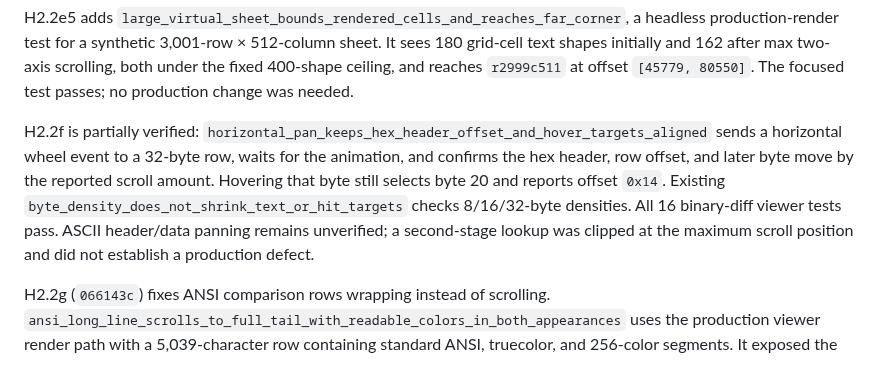
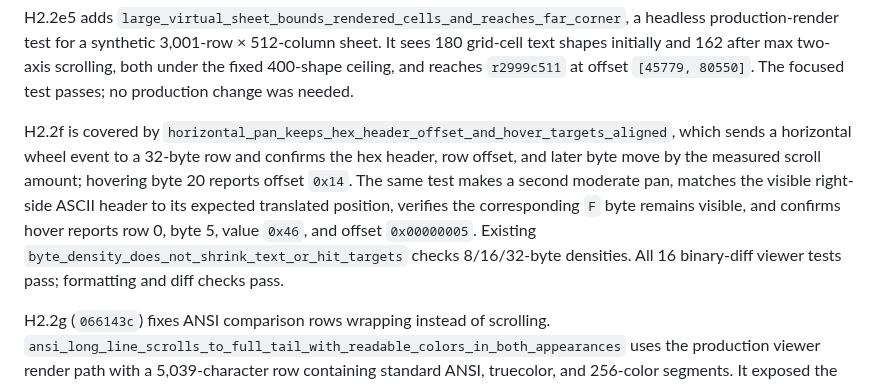
Before and after one commit to triode-the-andrewsarchus/little-screen-clip, a Markdown page: ui_overhaul_acceptance.md, the part around the change. Rendered like a GitHub page.

Commit message:
docs(ui): close binary diff pan validation

```diff
--- a/ui_overhaul_acceptance.md
+++ b/ui_overhaul_acceptance.md
@@ -30,7 +30,7 @@ H2.2e4 adds `selecting_long_cell_shows_and_copies_full_value`, a headless pointe
 
 H2.2e5 adds `large_virtual_sheet_bounds_rendered_cells_and_reaches_far_corner`, a headless production-render test for a synthetic 3,001-row × 512-column sheet. It sees 180 grid-cell text shapes initially and 162 after max two-axis scrolling, both under the fixed 400-shape ceiling, and reaches `r2999c511` at offset `[45779, 80550]`. The focused test passes; no production change was needed.
 
-H2.2f is partially verified: `horizontal_pan_keeps_hex_header_offset_and_hover_targets_aligned` sends a horizontal wheel event to a 32-byte row, waits for the animation, and confirms the hex header, row offset, and later byte move by the reported scroll amount. Hovering that byte still selects byte 20 and reports offset `0x14`. Existing `byte_density_does_not_shrink_text_or_hit_targets` checks 8/16/32-byte densities. All 16 binary-diff viewer tests pass. ASCII header/data panning remains unverified; a second-stage lookup was clipped at the maximum scroll position and did not establish a production defect.
+H2.2f is covered by `horizontal_pan_keeps_hex_header_offset_and_hover_targets_aligned`, which sends a horizontal wheel event to a 32-byte row and confirms the hex header, row offset, and later byte move by the measured scroll amount; hovering byte 20 reports offset `0x14`. The same test makes a second moderate pan, matches the visible right-side ASCII header to its expected translated position, verifies the corresponding `F` byte remains visible, and confirms hover reports row 0, byte 5, value `0x46`, and offset `0x00000005`. Existing `byte_density_does_not_shrink_text_or_hit_targets` checks 8/16/32-byte densities. All 16 binary-diff viewer tests pass; formatting and diff checks pass.
 
 H2.2g (`066143c`) fixes ANSI comparison rows wrapping instead of scrolling. `ansi_long_line_scrolls_to_full_tail_with_readable_colors_in_both_appearances` uses the production viewer render path with a 5,039-character row containing standard ANSI, truecolor, and 256-color segments. It exposed the row wrapping to 836px by 935px despite requesting unwrapped text. The ANSI label now explicitly disables wrapping; the regression pans the far marker fully into the console viewport in Light and Dark and checks each color section meets 4.5:1 contrast against the console surface in both appearances. All 24 diff-view tests and 5 ANSI tests pass; formatting and diff checks pass.
 
```
Also changed, not shown: ui_overhaul_remaining_tasks.md (+2 -2 lines).
